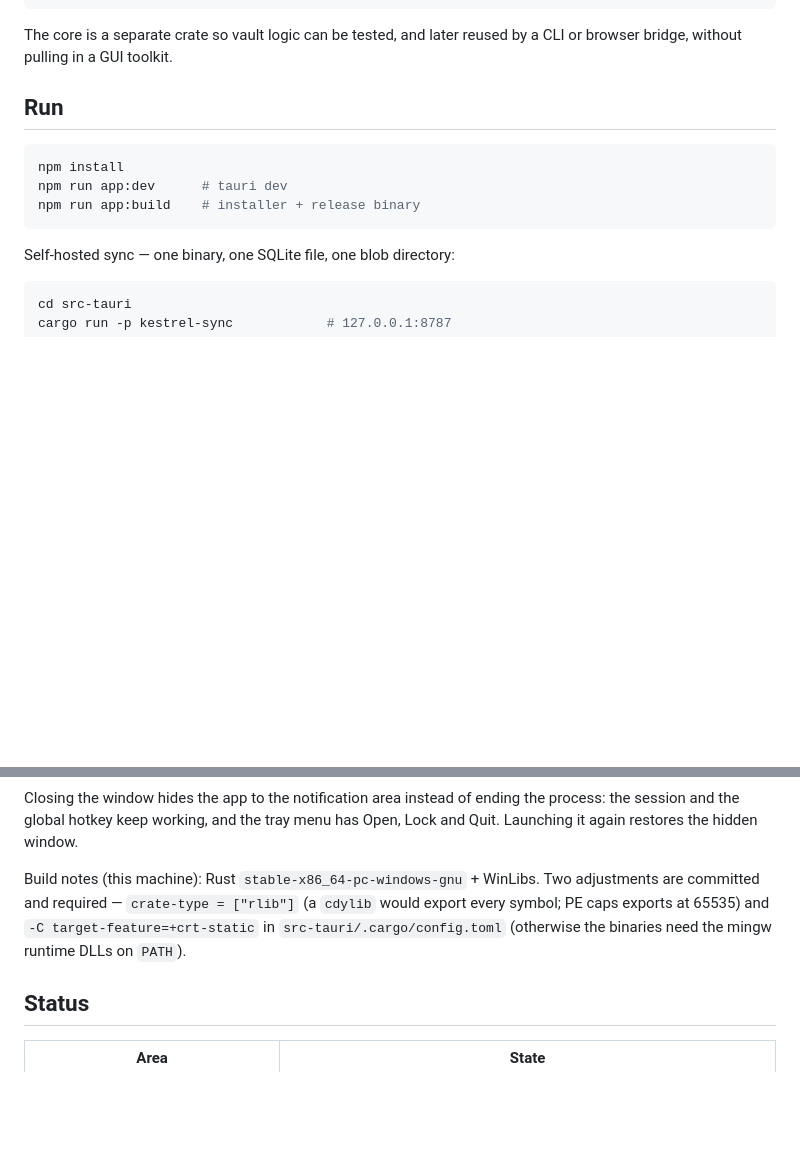
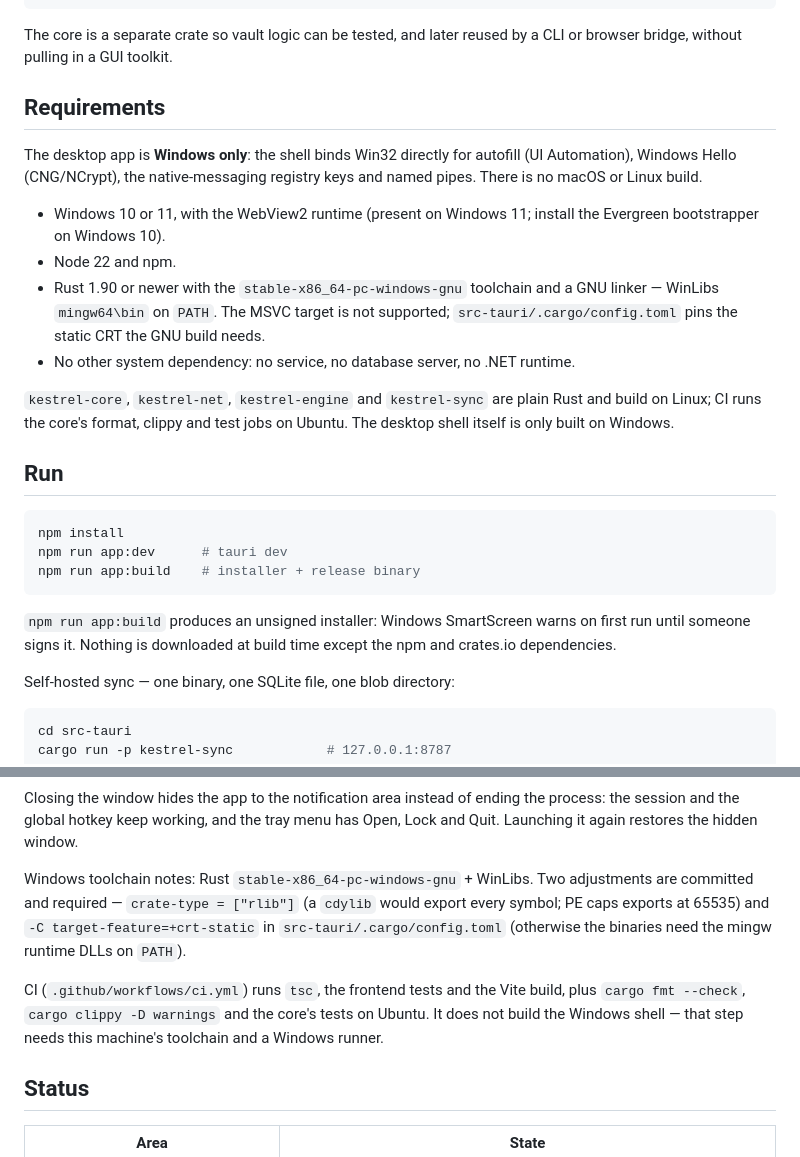
Before and after one commit to kidsamort/kestrel, a Markdown page: README.md, 2 parts joined by grey strips. GitHub-like rendering; blank space fills up the shorter version.

````diff
--- a/README.md
+++ b/README.md
@@ -113,6 +121,24 @@ kestrel/
 
 The core is a separate crate so vault logic can be tested, and later reused by a
 CLI or browser bridge, without pulling in a GUI toolkit.
+
+## Requirements
+
+The desktop app is **Windows only**: the shell binds Win32 directly for
+autofill (UI Automation), Windows Hello (CNG/NCrypt), the native-messaging
+registry keys and named pipes. There is no macOS or Linux build.
+
+- Windows 10 or 11, with the WebView2 runtime (present on Windows 11; install
+  the Evergreen bootstrapper on Windows 10).
+- Node 22 and npm.
+- Rust 1.90 or newer with the `stable-x86_64-pc-windows-gnu` toolchain and a
+  GNU linker — WinLibs `mingw64\bin` on `PATH`. The MSVC target is not supported;
+  `src-tauri/.cargo/config.toml` pins the static CRT the GNU build needs.
+- No other system dependency: no service, no database server, no .NET runtime.
+
+`kestrel-core`, `kestrel-net`, `kestrel-engine` and `kestrel-sync` are plain
+Rust and build on Linux; CI runs the core's format, clippy and test jobs on
+Ubuntu. The desktop shell itself is only built on Windows.
 
 ## Run
 
@@ -121,6 +147,10 @@ npm install
 npm run app:dev      # tauri dev
 npm run app:build    # installer + release binary
 ```
+
+`npm run app:build` produces an unsigned installer: Windows SmartScreen warns
+on first run until someone signs it. Nothing is downloaded at build time except
+the npm and crates.io dependencies.
 
 Self-hosted sync — one binary, one SQLite file, one blob directory:
 
@@ -150,11 +180,16 @@ Closing the window hides the app to the notification area instead of ending the
 process: the session and the global hotkey keep working, and the tray menu has
 Open, Lock and Quit. Launching it again restores the hidden window.
 
-Build notes (this machine): Rust `stable-x86_64-pc-windows-gnu` + WinLibs. Two
+Windows toolchain notes: Rust `stable-x86_64-pc-windows-gnu` + WinLibs. Two
 adjustments are committed and required — `crate-type = ["rlib"]` (a `cdylib`
 would export every symbol; PE caps exports at 65535) and
 `-C target-feature=+crt-static` in `src-tauri/.cargo/config.toml` (otherwise the
 binaries need the mingw runtime DLLs on `PATH`).
+
+CI (`.github/workflows/ci.yml`) runs `tsc`, the frontend tests and the Vite
+build, plus `cargo fmt --check`, `cargo clippy -D warnings` and the core's tests
+on Ubuntu. It does not build the Windows shell — that step needs this machine's
+toolchain and a Windows runner.
 
 ## Status
 
````
Also changed, not shown: other parts of README.md (+35 -27 lines), DESIGN.md (+6 -4 lines), SECURITY.md (added, +79 -0 lines), docs/screenshots/access-section.png (added), docs/screenshots/cli-tokens-revoked.png (added), docs/screenshots/cli-tokens.png (added), 11 other files.
